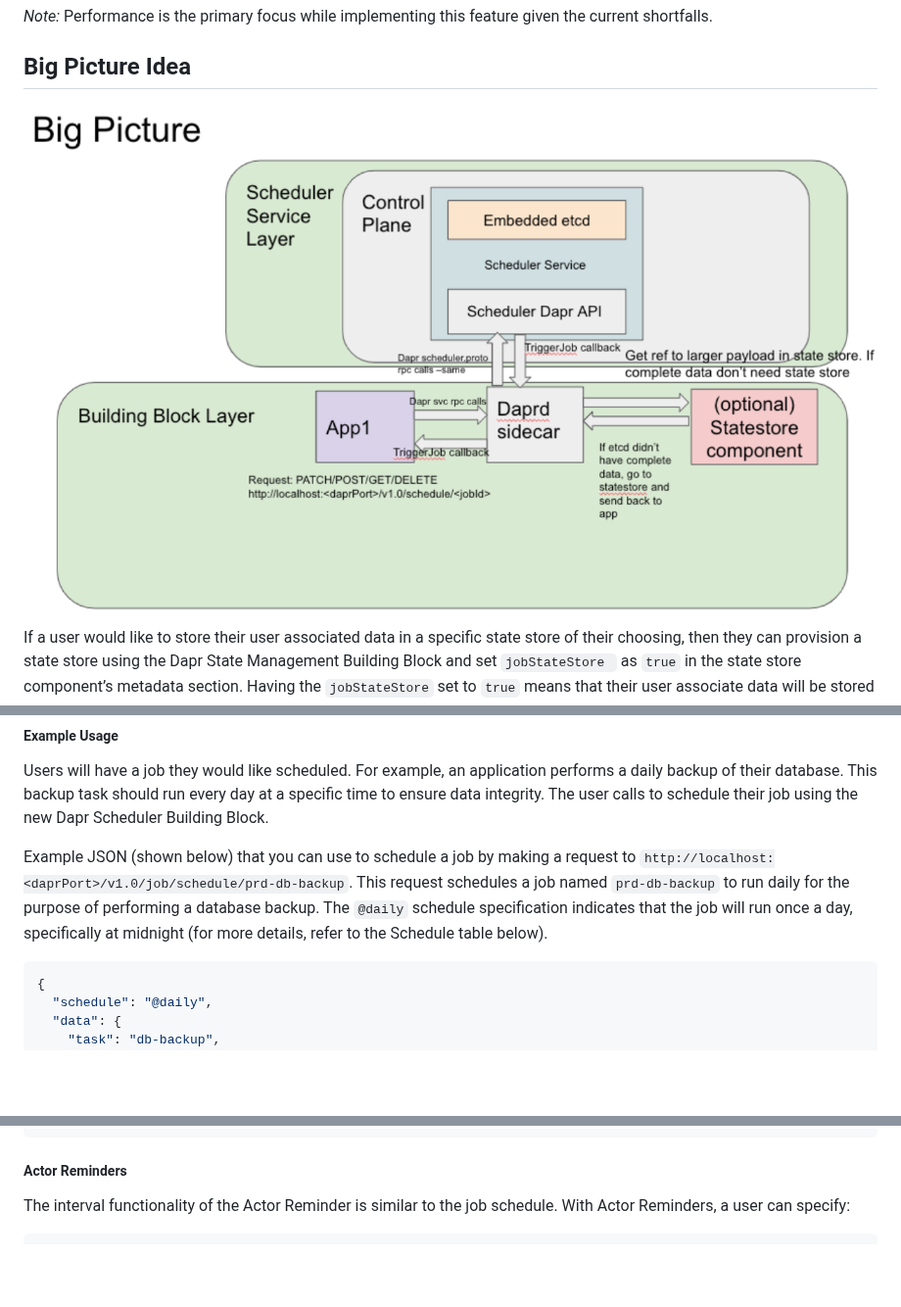
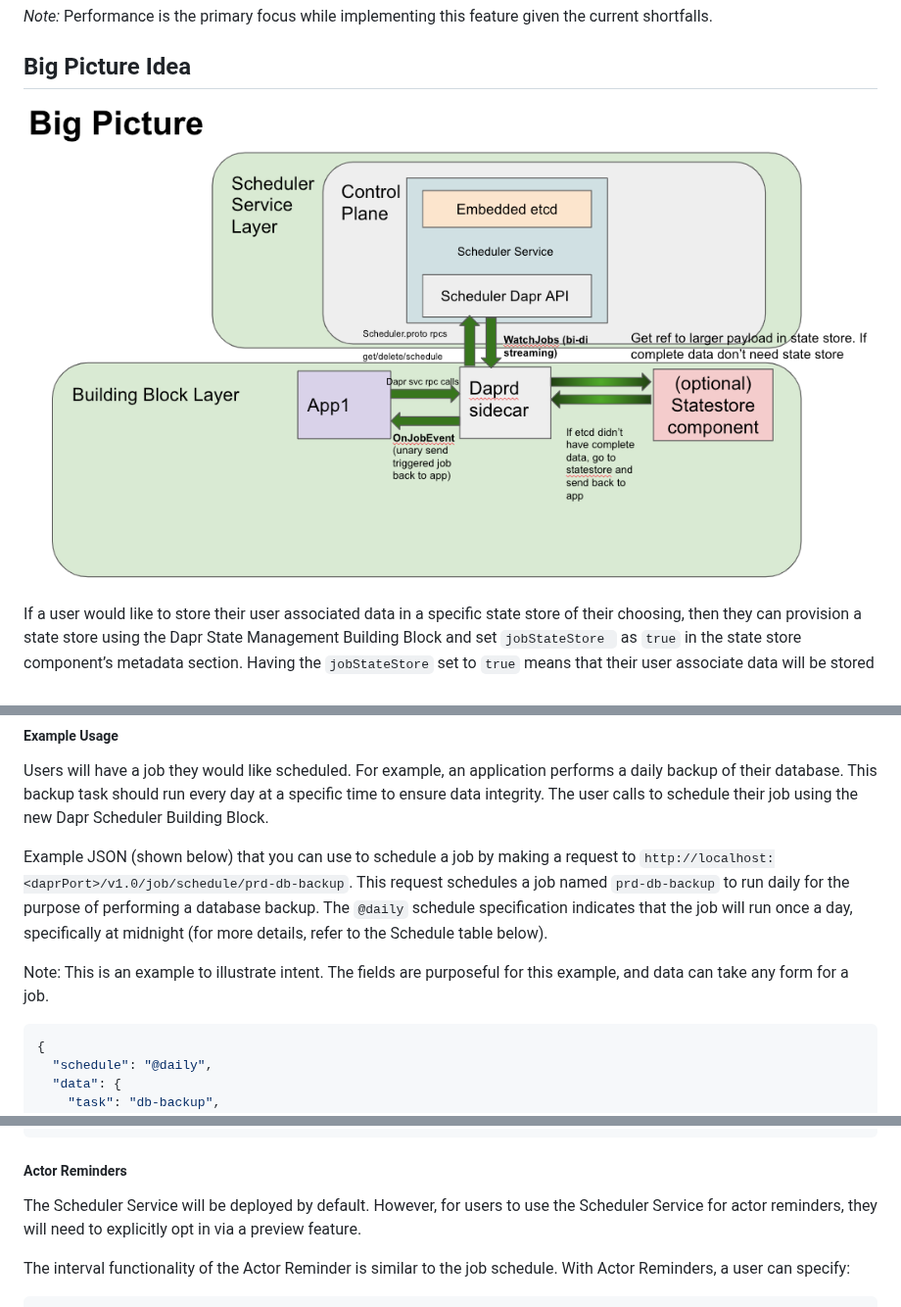
Before and after one commit to dapr/proposals, a Markdown page: 0012-BIRS-distributed-scheduler.md, 3 parts joined by grey strips. Shown at 98% size. Drawn GitHub-style; pictures changed too: resources/0004-BIRS-distributed-scheduler/bigPicture.png; blank space fills up the shorter version.

````diff
--- a/0012-BIRS-distributed-scheduler.md
+++ b/0012-BIRS-distributed-scheduler.md
@@ -70,6 +70,7 @@ using the new Dapr Scheduler Building Block.
 
 Example JSON (shown below) that you can use to schedule a job by making a request to `http://localhost:<daprPort>/v1.0/job/schedule/prd-db-backup`. This request schedules a job named `prd-db-backup` to run daily for the purpose of performing a database backup. The `@daily` schedule specification indicates that the job will run once a day, specifically at midnight (for more details, refer to the Schedule table below).
 
+Note: This is an example to illustrate intent. The fields are purposeful for this example, and data can take any form for a job.
 ```Json
 {
   "schedule": "@daily",
@@ -171,6 +172,8 @@ func main() {
 
 ##### Actor Reminders
 
+The Scheduler Service will be deployed by default. However, for users to use the Scheduler Service for actor reminders, they will need to explicitly opt in via a preview feature.
+
 The interval functionality of the Actor Reminder is similar to the job schedule. With Actor Reminders, a user can specify:
 ```json
 {
````
Also changed, not shown: other parts of 0012-BIRS-distributed-scheduler.md (+214 -91 lines), resources/0004-BIRS-distributed-scheduler/callback.png (deleted), resources/0004-BIRS-distributed-scheduler/pluggableSchedulerService.png, resources/0004-BIRS-distributed-scheduler/sidecarToSchedulerComm.png, resources/0004-BIRS-distributed-scheduler/watchJobsFlow.png (added).
